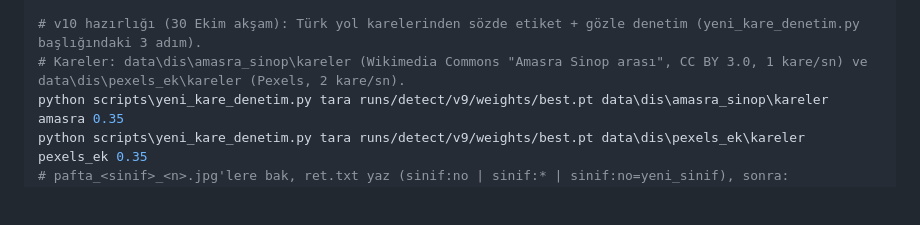
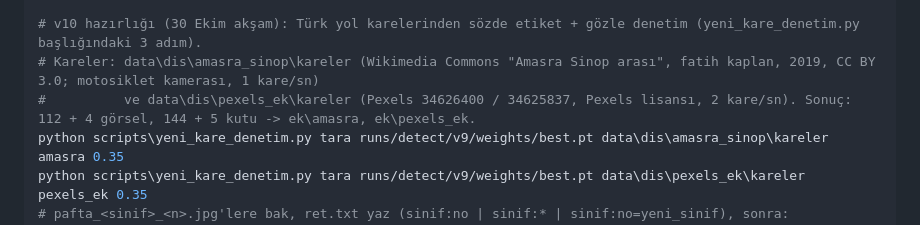
Before and after one commit to Enesisagoktas/TrafikTabelaTakipSistemi, a Markdown page: docs/KURULUM.md, the part around the change. Drawn GitHub-style; blank space fills up the shorter version.

Commit message:
KURULUM: Amasra–Sinop video atfı (fatih kaplan, CC BY 3.0) ve v10 kare sayıları
Co-Authored-By: Claude Fable 5.1 <noreply@anthropic.com>

```diff
--- a/docs/KURULUM.md
+++ b/docs/KURULUM.md
@@ -111,7 +111,8 @@ yolo train model=runs/detect/v8/weights/best.pt data=data/levha640/data_v9.yaml
 # Kapı (>= 31 yakalama, <= 14 yanlış uyarı) tutmadı -> uygulama v8'de kaldı. Ayrıntı docs/video_testi.md.
 
 # v10 hazırlığı (30 Ekim akşam): Türk yol karelerinden sözde etiket + gözle denetim (yeni_kare_denetim.py başlığındaki 3 adım).
-# Kareler: data\dis\amasra_sinop\kareler (Wikimedia Commons "Amasra Sinop arası", CC BY 3.0, 1 kare/sn) ve data\dis\pexels_ek\kareler (Pexels, 2 kare/sn).
+# Kareler: data\dis\amasra_sinop\kareler (Wikimedia Commons "Amasra Sinop arası", fatih kaplan, 2019, CC BY 3.0; motosiklet kamerası, 1 kare/sn)
+#          ve data\dis\pexels_ek\kareler (Pexels 34626400 / 34625837, Pexels lisansı, 2 kare/sn). Sonuç: 112 + 4 görsel, 144 + 5 kutu -> ek\amasra, ek\pexels_ek.
 python scripts\yeni_kare_denetim.py tara runs/detect/v9/weights/best.pt data\dis\amasra_sinop\kareler amasra 0.35
 python scripts\yeni_kare_denetim.py tara runs/detect/v9/weights/best.pt data\dis\pexels_ek\kareler pexels_ek 0.35
 # pafta_<sinif>_<n>.jpg'lere bak, ret.txt yaz (sinif:no | sinif:* | sinif:no=yeni_sinif), sonra:
```
